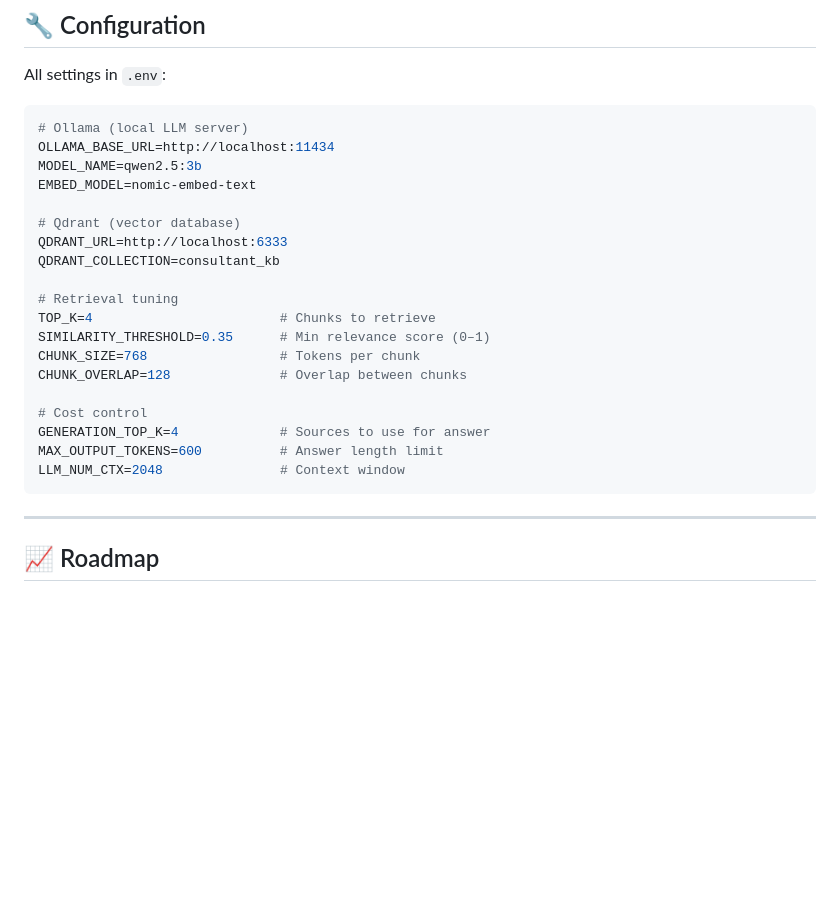
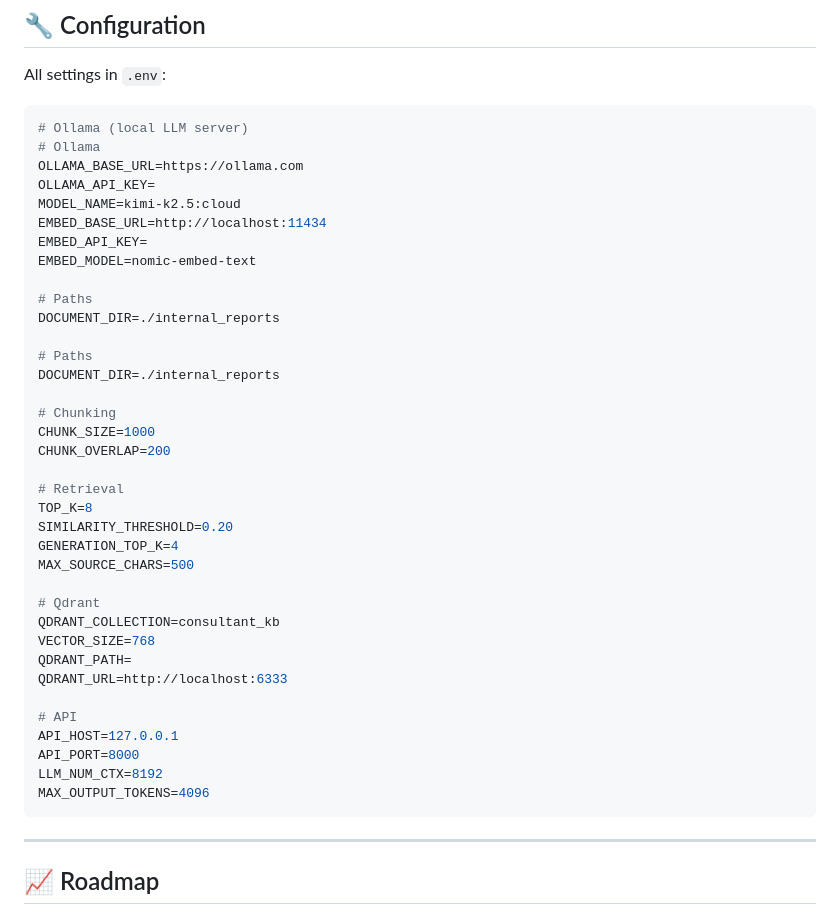
Before and after one commit to AbdullahHameedKhan/Consultant-Knowledge-RAG, a Markdown page: README.md, the part around the change. Drawn GitHub-style; blank space fills up the shorter version.

Commit message:
Modify README with new environment variable settings
Updated environment variables for Ollama and Qdrant settings.

````diff
--- a/README.md
+++ b/README.md
@@ -250,24 +250,41 @@ All settings in `.env`:
 
 ```bash
 # Ollama (local LLM server)
-OLLAMA_BASE_URL=http://localhost:11434
-MODEL_NAME=qwen2.5:3b
+# Ollama
+OLLAMA_BASE_URL=https://ollama.com
+OLLAMA_API_KEY=
+MODEL_NAME=kimi-k2.5:cloud
+EMBED_BASE_URL=http://localhost:11434
+EMBED_API_KEY=
 EMBED_MODEL=nomic-embed-text
 
-# Qdrant (vector database)
+# Paths
+DOCUMENT_DIR=./internal_reports
+
+# Paths
+DOCUMENT_DIR=./internal_reports
+
+# Chunking
+CHUNK_SIZE=1000
+CHUNK_OVERLAP=200
+
+# Retrieval
+TOP_K=8
+SIMILARITY_THRESHOLD=0.20
+GENERATION_TOP_K=4
+MAX_SOURCE_CHARS=500
+
+# Qdrant
+QDRANT_COLLECTION=consultant_kb
+VECTOR_SIZE=768
+QDRANT_PATH=
 QDRANT_URL=http://localhost:6333
-QDRANT_COLLECTION=consultant_kb
 
-# Retrieval tuning
-TOP_K=4                        # Chunks to retrieve
-SIMILARITY_THRESHOLD=0.35      # Min relevance score (0–1)
-CHUNK_SIZE=768                 # Tokens per chunk
-CHUNK_OVERLAP=128              # Overlap between chunks
-
-# Cost control
-GENERATION_TOP_K=4             # Sources to use for answer
-MAX_OUTPUT_TOKENS=600          # Answer length limit
-LLM_NUM_CTX=2048               # Context window
+# API
+API_HOST=127.0.0.1
+API_PORT=8000
+LLM_NUM_CTX=8192
+MAX_OUTPUT_TOKENS=4096
 ```
 
 ---
````
